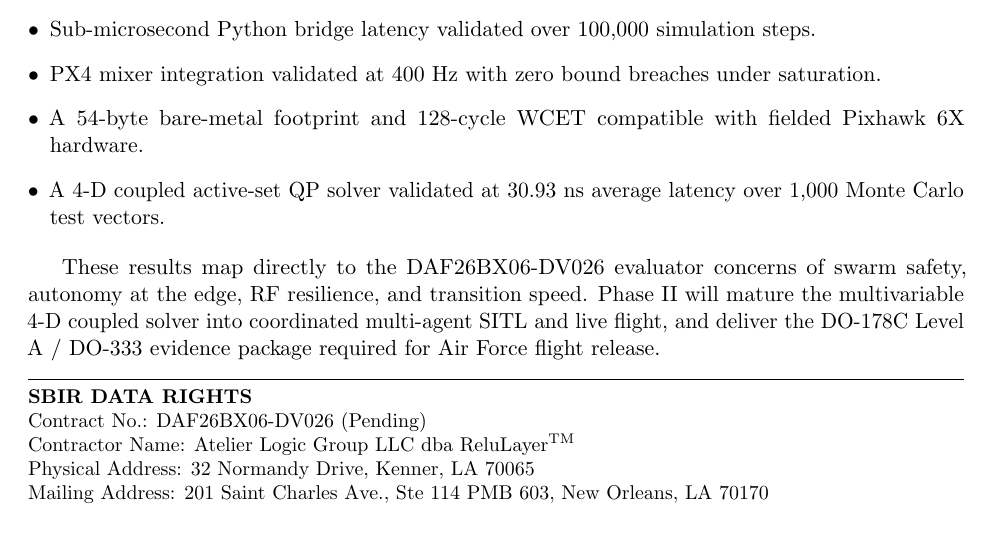
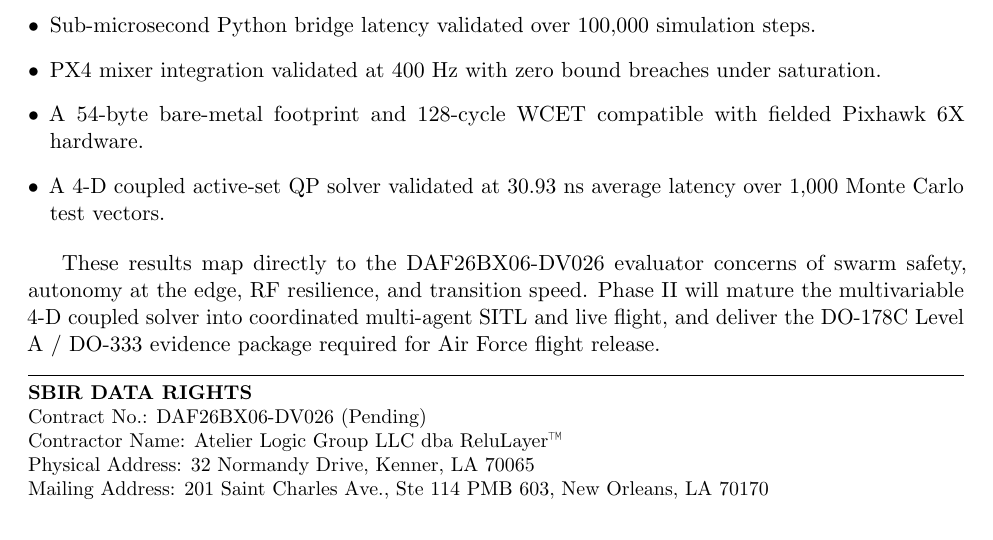
Before and after one commit to ReluLayer/relulayer, a LaTeX paper (20-pilots-and-proposals/daf-drone-swarms/feasibility/feasibility_report.tex): part of page 6 of 7, cut so that both start at the same text. Compiled offline with pdfLaTeX.

```diff
--- a/20-pilots-and-proposals/daf-drone-swarms/feasibility/feasibility_report.tex
+++ b/20-pilots-and-proposals/daf-drone-swarms/feasibility/feasibility_report.tex
@@ -284,7 +284,7 @@
 \noindent\rule{\textwidth}{0.4pt}
 \noindent\small\textbf{SBIR DATA RIGHTS}\\
 Contract No.: DAF26BX06-DV026 (Pending)\\
-Contractor Name: Atelier Logic Group LLC dba ReluLayer\textsuperscript{TM}\\
+Contractor Name: Atelier Logic Group LLC dba ReluLayer™\\
 Physical Address: 32 Normandy Drive, Kenner, LA 70065\\
 Mailing Address: 201 Saint Charles Ave., Ste 114 PMB 603, New Orleans, LA 70170\\
 CAGE: 20JX8 | UEI: G9WFN3AL69J3\\
```
Also changed, not shown: 1 other file.
